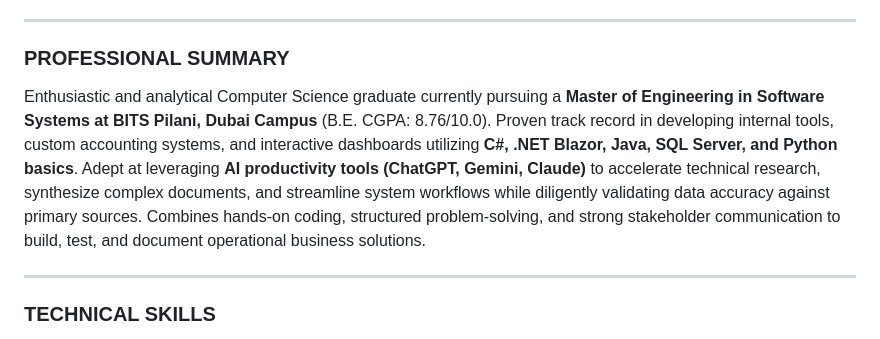
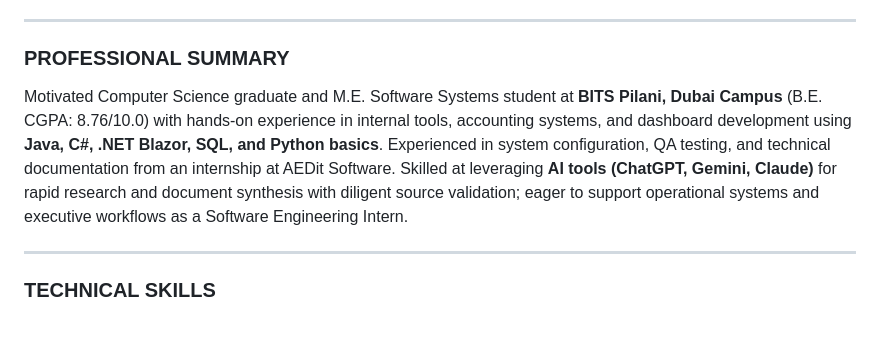
Before and after one commit to KhushiV12/Portfolio, a Markdown page: Khushi_Vinchhi_Resume_Software_Engineering_Intern.md, the part around the change. Rendered like a GitHub page.

Commit message:
Update resume with concise ATS-optimized professional summary

```diff
--- a/Khushi_Vinchhi_Resume_Software_Engineering_Intern.md
+++ b/Khushi_Vinchhi_Resume_Software_Engineering_Intern.md
@@ -5,7 +5,7 @@
 ---
 
 ### PROFESSIONAL SUMMARY
-Enthusiastic and analytical Computer Science graduate currently pursuing a **Master of Engineering in Software Systems at BITS Pilani, Dubai Campus** (B.E. CGPA: 8.76/10.0). Proven track record in developing internal tools, custom accounting systems, and interactive dashboards utilizing **C#, .NET Blazor, Java, SQL Server, and Python basics**. Adept at leveraging **AI productivity tools (ChatGPT, Gemini, Claude)** to accelerate technical research, synthesize complex documents, and streamline system workflows while diligently validating data accuracy against primary sources. Combines hands-on coding, structured problem-solving, and strong stakeholder communication to build, test, and document operational business solutions.
+Motivated Computer Science graduate and M.E. Software Systems student at **BITS Pilani, Dubai Campus** (B.E. CGPA: 8.76/10.0) with hands-on experience in internal tools, accounting systems, and dashboard development using **Java, C#, .NET Blazor, SQL, and Python basics**. Experienced in system configuration, QA testing, and technical documentation from an internship at AEDit Software. Skilled at leveraging **AI tools (ChatGPT, Gemini, Claude)** for rapid research and document synthesis with diligent source validation; eager to support operational systems and executive workflows as a Software Engineering Intern.
 
 ---
 
```
